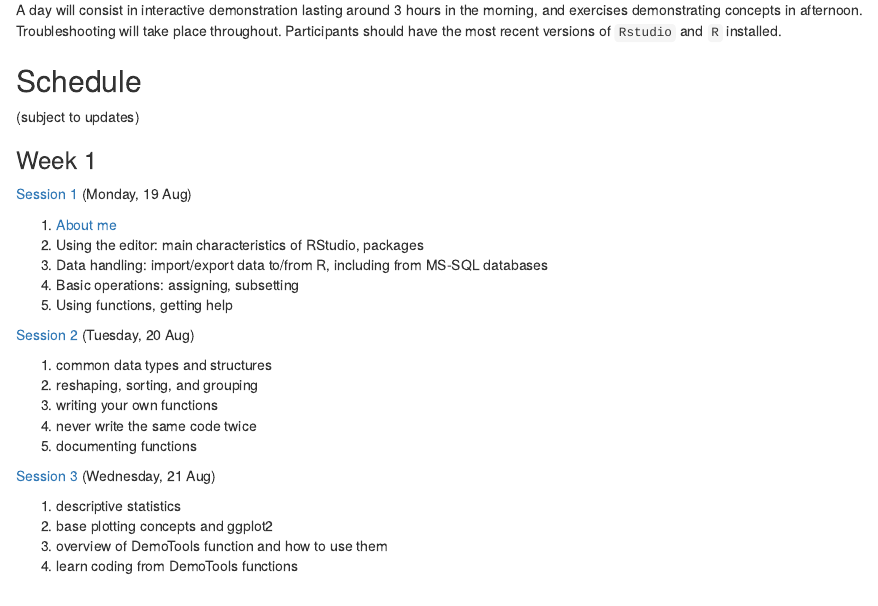
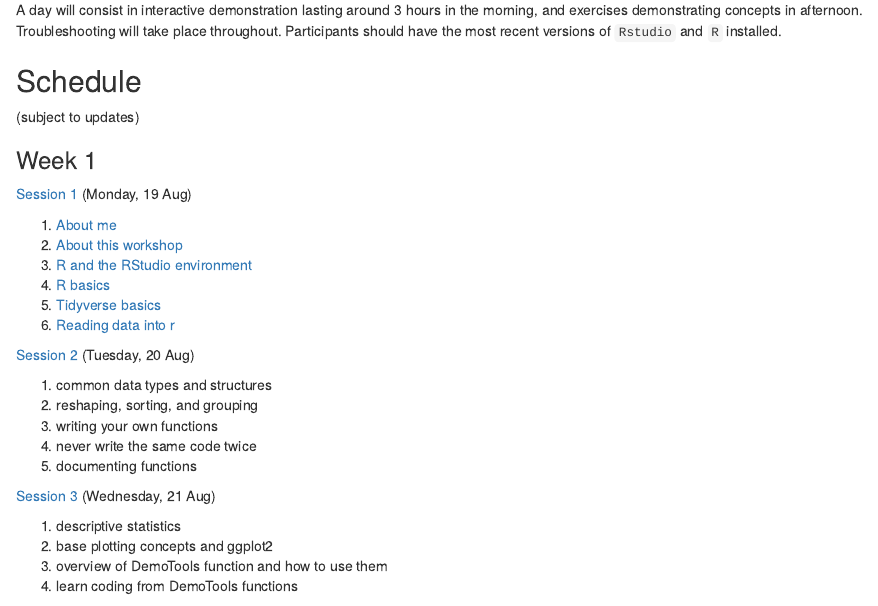
Before and after one commit to timriffe/RforUNPD2019, an R Markdown document (index.Rmd): the page in a window 1100 px wide, from 380 px down. Rendered offline with R 4.5, knitr and Pandoc, with nearby package versions.

Commit message:
complete top level index of day 1

```diff
--- a/index.Rmd
+++ b/index.Rmd
@@ -39,10 +39,11 @@ A day will consist in interactive demonstration lasting around 3 hours in the mo
 [Session 1](Day1) (Monday, 19 Aug)
 
 1. [About me](Day1#about-me)
-2. Using the editor: main characteristics of RStudio, packages
-3. Data handling: import/export data to/from R, including from MS-SQL databases
-4. Basic operations: assigning, subsetting
-5. Using functions, getting help
+2. [About this workshop](Day1#about-this-workshop)
+3. [R and the RStudio environment](Day1#r-and-the-rstudio-environment)
+4. [R basics](Day1#r-basics)
+5. [Tidyverse basics](Day1#tidyverse-basics)
+6. [Reading data into r](Day1#reading-data-into-r)
 
 [Session 2](Day2) (Tuesday, 20 Aug)
 
```
Also changed, not shown: 1 other file.
